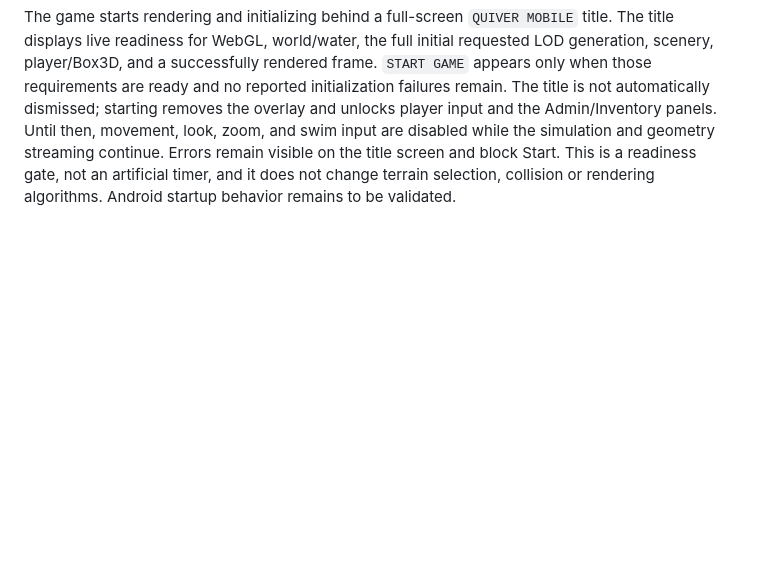
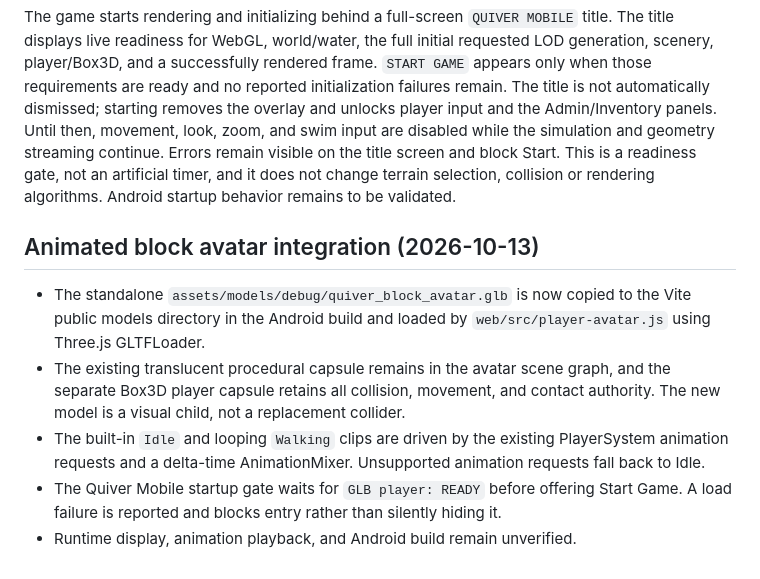
Before and after one commit to LuckyNate/QuiverMobile, a Markdown page: spec.md, the part around the change. GitHub-like rendering; blank space fills up the shorter version.

Commit message:
docs: record animated avatar integration with retained capsule

```diff
--- a/spec.md
+++ b/spec.md
@@ -52,3 +52,10 @@ A continuous spherical outdoor world engine. Three.js/WebGL2 and Box3D WebAssemb
 
 ## Quiver Mobile title-screen startup (2026-10-13)
 The game starts rendering and initializing behind a full-screen `QUIVER MOBILE` title. The title displays live readiness for WebGL, world/water, the full initial requested LOD generation, scenery, player/Box3D, and a successfully rendered frame. `START GAME` appears only when those requirements are ready and no reported initialization failures remain. The title is not automatically dismissed; starting removes the overlay and unlocks player input and the Admin/Inventory panels. Until then, movement, look, zoom, and swim input are disabled while the simulation and geometry streaming continue. Errors remain visible on the title screen and block Start. This is a readiness gate, not an artificial timer, and it does not change terrain selection, collision or rendering algorithms. Android startup behavior remains to be validated.
+
+## Animated block avatar integration (2026-10-13)
+- The standalone `assets/models/debug/quiver_block_avatar.glb` is now copied to the Vite public models directory in the Android build and loaded by `web/src/player-avatar.js` using Three.js GLTFLoader.
+- The existing translucent procedural capsule remains in the avatar scene graph, and the separate Box3D player capsule retains all collision, movement, and contact authority. The new model is a visual child, not a replacement collider.
+- The built-in `Idle` and looping `Walking` clips are driven by the existing PlayerSystem animation requests and a delta-time AnimationMixer. Unsupported animation requests fall back to Idle.
+- The Quiver Mobile startup gate waits for `GLB player: READY` before offering Start Game. A load failure is reported and blocks entry rather than silently hiding it.
+- Runtime display, animation playback, and Android build remain unverified.
```
